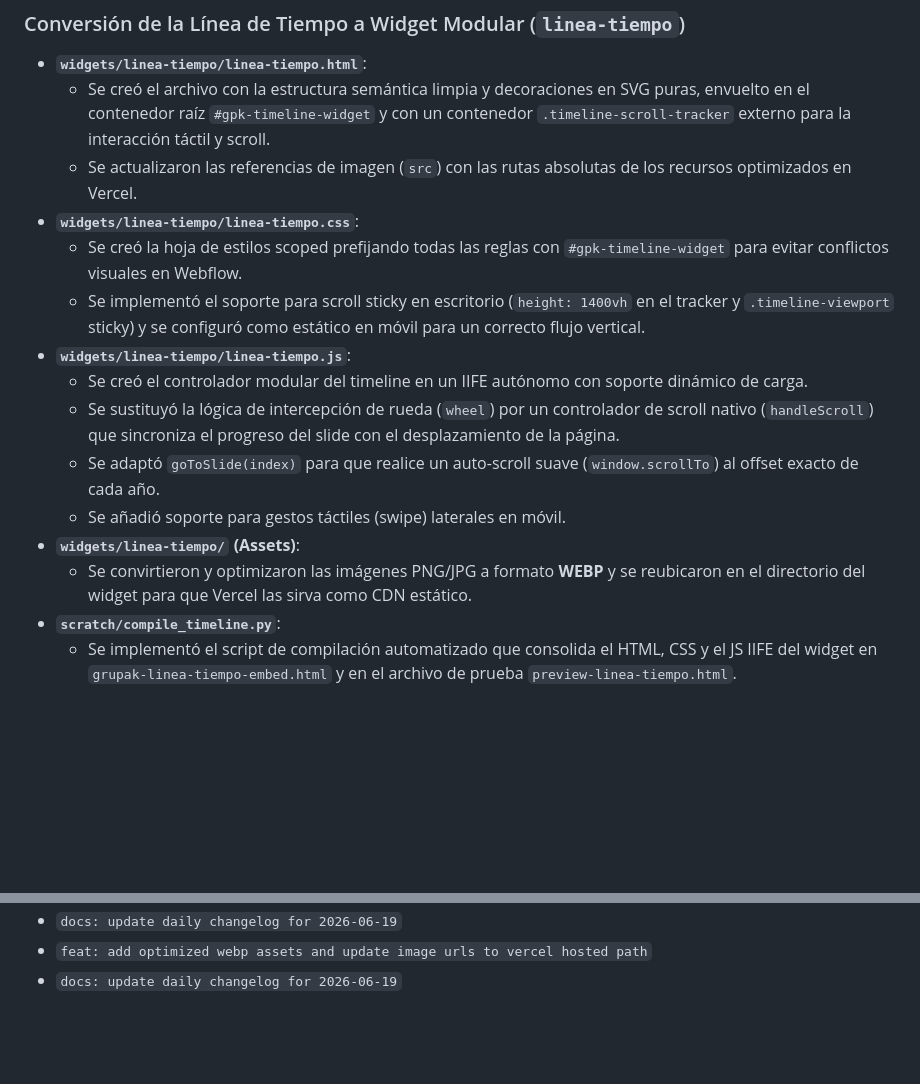
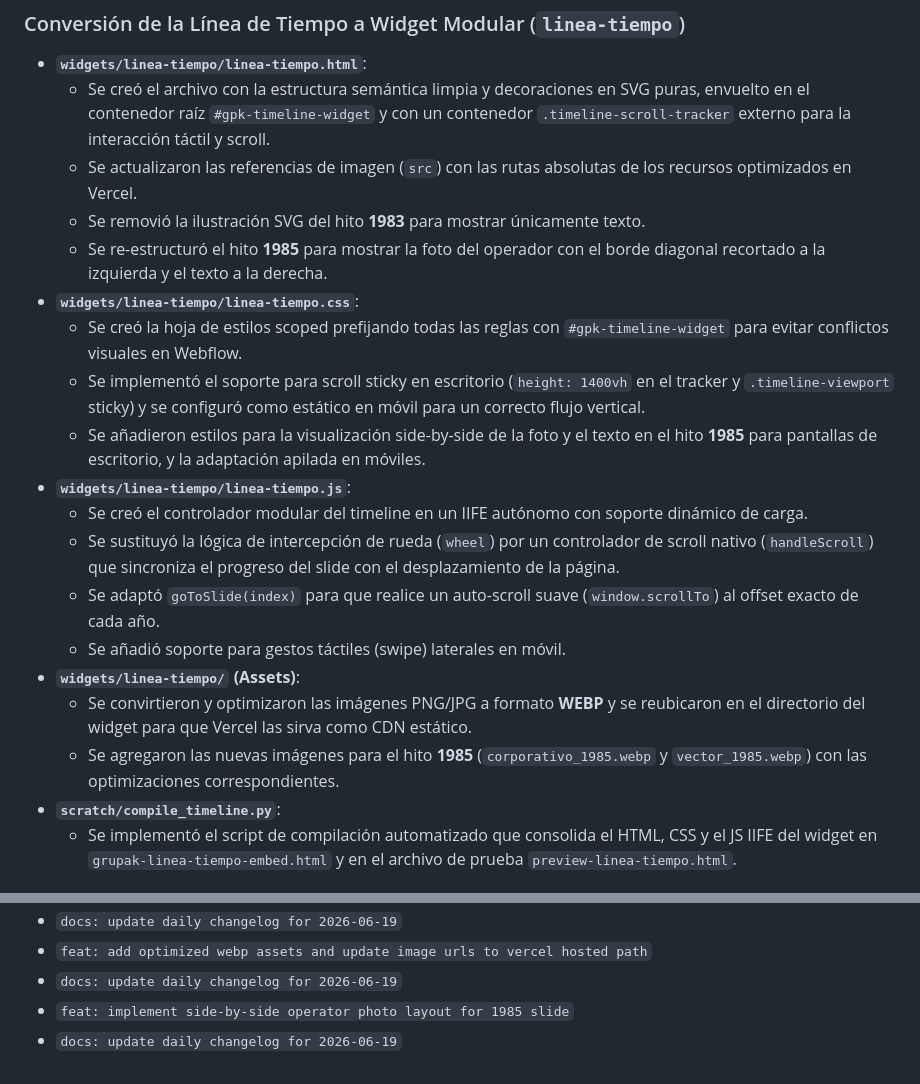
Before and after one commit to JorgeVexus/grupak-widgets, a Markdown page: changelogs/2026-06-19.md, 2 parts joined by grey strips. GitHub-like rendering; blank space fills up the shorter version.

Commit message:
docs: update daily changelog for 2026-06-19

```diff
--- a/changelogs/2026-06-19.md
+++ b/changelogs/2026-06-19.md
@@ -91,9 +91,12 @@ En esta sesión se revirtió primero el repositorio al commit `3c3a726ea6717e174
 - **`widgets/linea-tiempo/linea-tiempo.html`**:
   - Se creó el archivo con la estructura semántica limpia y decoraciones en SVG puras, envuelto en el contenedor raíz `#gpk-timeline-widget` y con un contenedor `.timeline-scroll-tracker` externo para la interacción táctil y scroll.
   - Se actualizaron las referencias de imagen (`src`) con las rutas absolutas de los recursos optimizados en Vercel.
+  - Se removió la ilustración SVG del hito **1983** para mostrar únicamente texto.
+  - Se re-estructuró el hito **1985** para mostrar la foto del operador con el borde diagonal recortado a la izquierda y el texto a la derecha.
 - **`widgets/linea-tiempo/linea-tiempo.css`**:
   - Se creó la hoja de estilos scoped prefijando todas las reglas con `#gpk-timeline-widget` para evitar conflictos visuales en Webflow.
   - Se implementó el soporte para scroll sticky en escritorio (`height: 1400vh` en el tracker y `.timeline-viewport` sticky) y se configuró como estático en móvil para un correcto flujo vertical.
+  - Se añadieron estilos para la visualización side-by-side de la foto y el texto en el hito **1985** para pantallas de escritorio, y la adaptación apilada en móviles.
 - **`widgets/linea-tiempo/linea-tiempo.js`**:
   - Se creó el controlador modular del timeline en un IIFE autónomo con soporte dinámico de carga.
   - Se sustituyó la lógica de intercepción de rueda (`wheel`) por un controlador de scroll nativo (`handleScroll`) que sincroniza el progreso del slide con el desplazamiento de la página.
@@ -101,6 +104,7 @@ En esta sesión se revirtió primero el repositorio al commit `3c3a726ea6717e174
   - Se añadió soporte para gestos táctiles (swipe) laterales en móvil.
 - **`widgets/linea-tiempo/` (Assets)**:
   - Se convirtieron y optimizaron las imágenes PNG/JPG a formato **WEBP** y se reubicaron en el directorio del widget para que Vercel las sirva como CDN estático.
+  - Se agregaron las nuevas imágenes para el hito **1985** (`corporativo_1985.webp` y `vector_1985.webp`) con las optimizaciones correspondientes.
 - **`scratch/compile_timeline.py`**:
   - Se implementó el script de compilación automatizado que consolida el HTML, CSS y el JS IIFE del widget en `grupak-linea-tiempo-embed.html` y en el archivo de prueba `preview-linea-tiempo.html`.
 
@@ -127,3 +131,5 @@ En esta sesión se revirtió primero el repositorio al commit `3c3a726ea6717e174
 - `docs: update daily changelog for 2026-06-19`
 - `feat: add optimized webp assets and update image urls to vercel hosted path`
 - `docs: update daily changelog for 2026-06-19`
+- `feat: implement side-by-side operator photo layout for 1985 slide`
+- `docs: update daily changelog for 2026-06-19`
```
